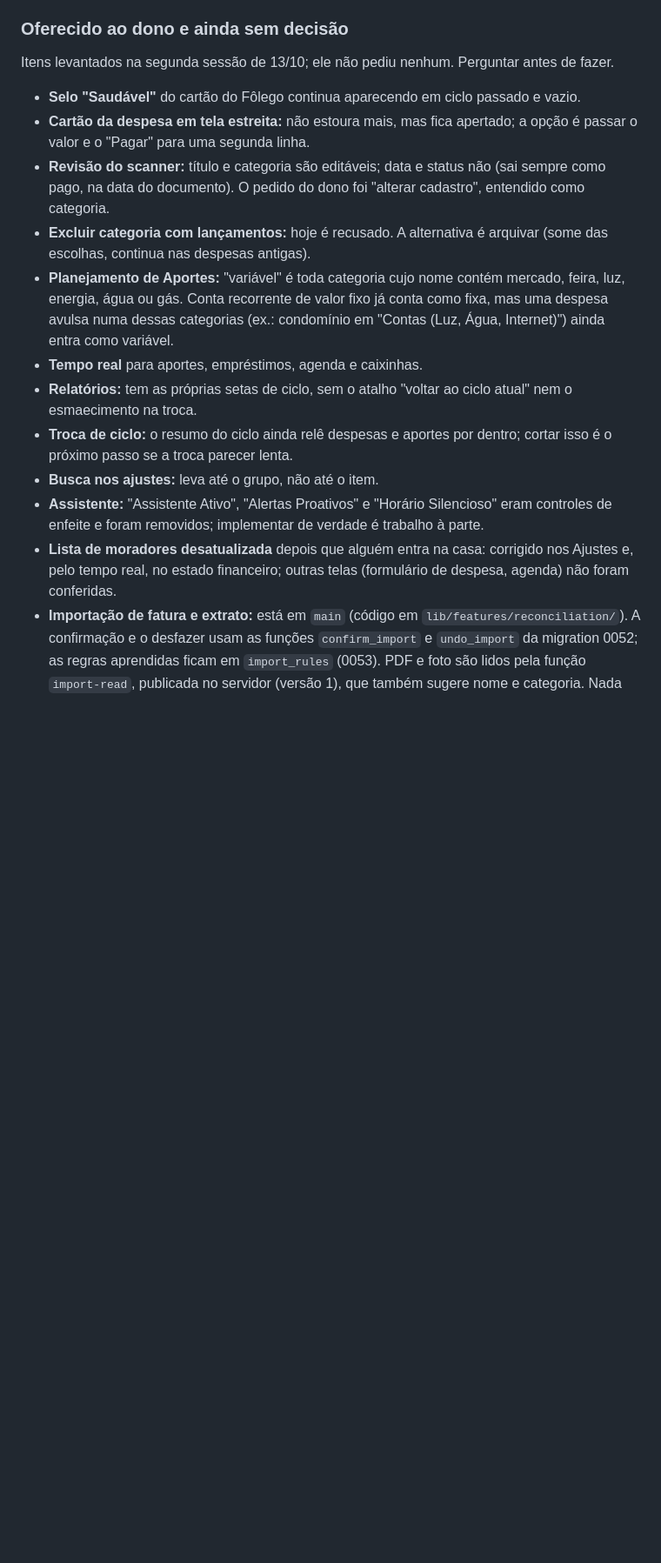
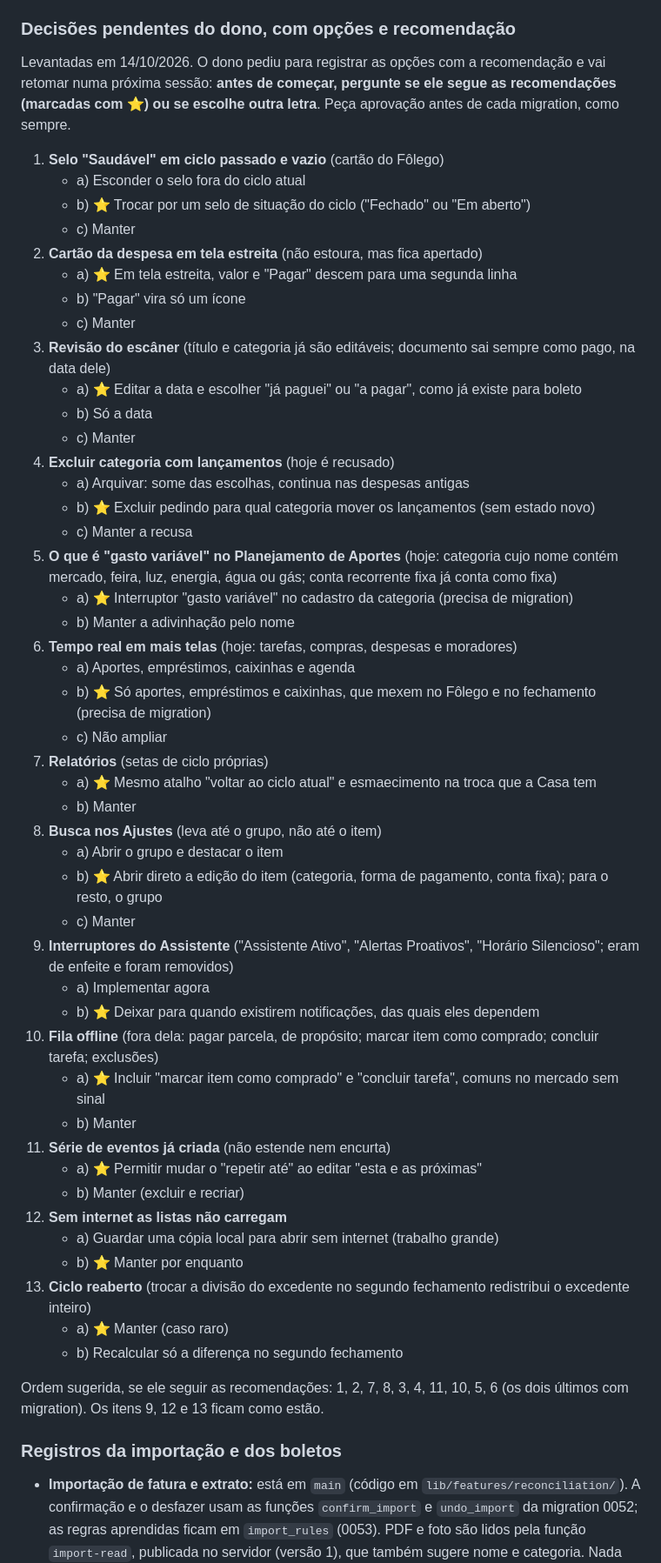
Before and after one commit to kelcalegari/OmniLar, a Markdown page: Documentacao/pendencias_proxima_sessao.md, the part around one of its changes. Shown at 87% size. Drawn GitHub-style; blank space fills up the shorter version.

Commit message:
docs: record the owner's pending decisions with options and recommendations
Co-Authored-By: Claude Opus 5.5 <noreply@anthropic.com>

```diff
--- a/Documentacao/pendencias_proxima_sessao.md
+++ b/Documentacao/pendencias_proxima_sessao.md
@@ -96,19 +96,58 @@ Resumo dos mecanismos que mudaram nesta sessão, para localizar as coisas.
 - **Ciclo reaberto:** trocar a divisão do excedente do balde no segundo fechamento redistribui o excedente inteiro; parcelas e acordos do primeiro fechamento não são desfeitos.
 - **Acordos de reposição criados antes da migration 0037** não têm caixinha de origem (não havia nenhum no banco).
 
-### Oferecido ao dono e ainda sem decisão
-Itens levantados na segunda sessão de 13/10; ele não pediu nenhum. Perguntar antes de fazer.
-- **Selo "Saudável"** do cartão do Fôlego continua aparecendo em ciclo passado e vazio.
-- **Cartão da despesa em tela estreita:** não estoura mais, mas fica apertado; a opção é passar o valor e o "Pagar" para uma segunda linha.
-- **Revisão do scanner:** título e categoria são editáveis; data e status não (sai sempre como pago, na data do documento). O pedido do dono foi "alterar cadastro", entendido como categoria.
-- **Excluir categoria com lançamentos:** hoje é recusado. A alternativa é arquivar (some das escolhas, continua nas despesas antigas).
-- **Planejamento de Aportes:** "variável" é toda categoria cujo nome contém mercado, feira, luz, energia, água ou gás. Conta recorrente de valor fixo já conta como fixa, mas uma despesa avulsa numa dessas categorias (ex.: condomínio em "Contas (Luz, Água, Internet)") ainda entra como variável.
-- **Tempo real** para aportes, empréstimos, agenda e caixinhas.
-- **Relatórios:** tem as próprias setas de ciclo, sem o atalho "voltar ao ciclo atual" nem o esmaecimento na troca.
-- **Troca de ciclo:** o resumo do ciclo ainda relê despesas e aportes por dentro; cortar isso é o próximo passo se a troca parecer lenta.
-- **Busca nos ajustes:** leva até o grupo, não até o item.
-- **Assistente:** "Assistente Ativo", "Alertas Proativos" e "Horário Silencioso" eram controles de enfeite e foram removidos; implementar de verdade é trabalho à parte.
-- **Lista de moradores desatualizada** depois que alguém entra na casa: corrigido nos Ajustes e, pelo tempo real, no estado financeiro; outras telas (formulário de despesa, agenda) não foram conferidas.
+### Decisões pendentes do dono, com opções e recomendação
+Levantadas em 14/10/2026. O dono pediu para registrar as opções com a recomendação e vai retomar numa próxima sessão: **antes de começar, pergunte se ele segue as recomendações (marcadas com ⭐) ou se escolhe outra letra**. Peça aprovação antes de cada migration, como sempre.
+
+1. **Selo "Saudável" em ciclo passado e vazio** (cartão do Fôlego)
+   - a) Esconder o selo fora do ciclo atual
+   - b) ⭐ Trocar por um selo de situação do ciclo ("Fechado" ou "Em aberto")
+   - c) Manter
+2. **Cartão da despesa em tela estreita** (não estoura, mas fica apertado)
+   - a) ⭐ Em tela estreita, valor e "Pagar" descem para uma segunda linha
+   - b) "Pagar" vira só um ícone
+   - c) Manter
+3. **Revisão do escâner** (título e categoria já são editáveis; documento sai sempre como pago, na data dele)
+   - a) ⭐ Editar a data e escolher "já paguei" ou "a pagar", como já existe para boleto
+   - b) Só a data
+   - c) Manter
+4. **Excluir categoria com lançamentos** (hoje é recusado)
+   - a) Arquivar: some das escolhas, continua nas despesas antigas
+   - b) ⭐ Excluir pedindo para qual categoria mover os lançamentos (sem estado novo)
+   - c) Manter a recusa
+5. **O que é "gasto variável" no Planejamento de Aportes** (hoje: categoria cujo nome contém mercado, feira, luz, energia, água ou gás; conta recorrente fixa já conta como fixa)
+   - a) ⭐ Interruptor "gasto variável" no cadastro da categoria (precisa de migration)
+   - b) Manter a adivinhação pelo nome
+6. **Tempo real em mais telas** (hoje: tarefas, compras, despesas e moradores)
+   - a) Aportes, empréstimos, caixinhas e agenda
+   - b) ⭐ Só aportes, empréstimos e caixinhas, que mexem no Fôlego e no fechamento (precisa de migration)
+   - c) Não ampliar
+7. **Relatórios** (setas de ciclo próprias)
+   - a) ⭐ Mesmo atalho "voltar ao ciclo atual" e esmaecimento na troca que a Casa tem
+   - b) Manter
+8. **Busca nos Ajustes** (leva até o grupo, não até o item)
+   - a) Abrir o grupo e destacar o item
+   - b) ⭐ Abrir direto a edição do item (categoria, forma de pagamento, conta fixa); para o resto, o grupo
+   - c) Manter
+9. **Interruptores do Assistente** ("Assistente Ativo", "Alertas Proativos", "Horário Silencioso"; eram de enfeite e foram removidos)
+   - a) Implementar agora
+   - b) ⭐ Deixar para quando existirem notificações, das quais eles dependem
+10. **Fila offline** (fora dela: pagar parcela, de propósito; marcar item como comprado; concluir tarefa; exclusões)
+    - a) ⭐ Incluir "marcar item como comprado" e "concluir tarefa", comuns no mercado sem sinal
+    - b) Manter
+11. **Série de eventos já criada** (não estende nem encurta)
+    - a) ⭐ Permitir mudar o "repetir até" ao editar "esta e as próximas"
+    - b) Manter (excluir e recriar)
+12. **Sem internet as listas não carregam**
+    - a) Guardar uma cópia local para abrir sem internet (trabalho grande)
+    - b) ⭐ Manter por enquanto
+13. **Ciclo reaberto** (trocar a divisão do excedente no segundo fechamento redistribui o excedente inteiro)
+    - a) ⭐ Manter (caso raro)
+    - b) Recalcular só a diferença no segundo fechamento
+
+Ordem sugerida, se ele seguir as recomendações: 1, 2, 7, 8, 3, 4, 11, 10, 5, 6 (os dois últimos com migration). Os itens 9, 12 e 13 ficam como estão.
+
+### Registros da importação e dos boletos
 - **Importação de fatura e extrato:** está em `main` (código em `lib/features/reconciliation/`). A confirmação e o desfazer usam as funções `confirm_import` e `undo_import` da migration 0052; as regras aprendidas ficam em `import_rules` (0053). PDF e foto são lidos pela função `import-read`, publicada no servidor (versão 1), que também sugere nome e categoria. Nada disso foi testado com conta real nem com arquivo de banco de verdade; a leitura por IA só foi conferida até a recusa de quem não está logado. O que falta está na seção "Situação atual" do `plano_importacao_conciliacao.md`. A seção 12 do plano guarda a discussão com o dono sobre a fatura na Casa: o agrupamento por fatura está feito; decidiu-se a alternativa C, "fatura como conta pendente" (seção 13), implementada com a migration 0054: compra no cartão nasce pendente, a fatura é paga com data e origem (titular ou Caixa) e o fechamento pergunta o que fazer com fatura em aberto, e a fatura pode ser paga inteira pelo titular ou pelo Caixa da Casa (migration 0055: em fatura importada paga pelo Caixa, o que não era da casa vira dívida com o Caixa; no modo demo, não).
 - **Boleto pelo escâner e pagamento de contas pendentes:** em main (`feat/boleto-pending-payment`). O leitor `boleto_code.dart` lê código de barras (44 dígitos, câmera), linha digitável de 47 e conta de consumo de 48, conferindo os dígitos verificadores (o cálculo só foi conferido contra um código real de conta de consumo). O boleto nasce como conta a pagar com vencimento (editável; obrigatório quando o código não traz) e com a linha digitável guardada para copiar depois (coluna `barcode`, migration 0056); pode nascer já pago, com data e meio. Conta já prevista (mesmo código, ou vencimento próximo com o mesmo valor ou conta variável/recorrente) é atualizada em vez de duplicada. O "Pagar" de qualquer conta pendente pede dia e meio de pagamento: meio da casa = casa; meio com responsável = ele, reembolsado; cartão = vira compra da fatura (`pending_payment.dart`). O fechamento lista as contas pendentes do ciclo com o meio da baixa ou "levar para o próximo ciclo" (padrão: o meio que a conta já tinha, senão o da casa).
 - **Código do boleto e meio da fatura:** em main. Apagar o campo do código ao editar remove o código. Conta pendente com código mostra "copiar" no card e no detalhe; o formulário de despesa tem o campo "Código do boleto", que confere o código, preenche o valor (se vazio) e o vencimento. A fatura do cartão (tela "Pagar fatura" e "Fatura já paga?" da importação) é paga escolhendo o meio: meio da casa = pago pelo Caixa; meio do titular = pago por ele, reembolsado. Meio de outro morador pagando a fatura de alguém não entra (`invoicePaymentOptions` em `pending_payment.dart`).
```
Also changed, not shown: other parts of Documentacao/pendencias_proxima_sessao.md (+2 -0 lines).
